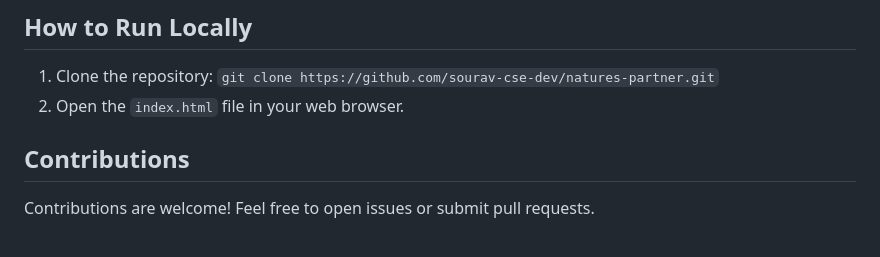
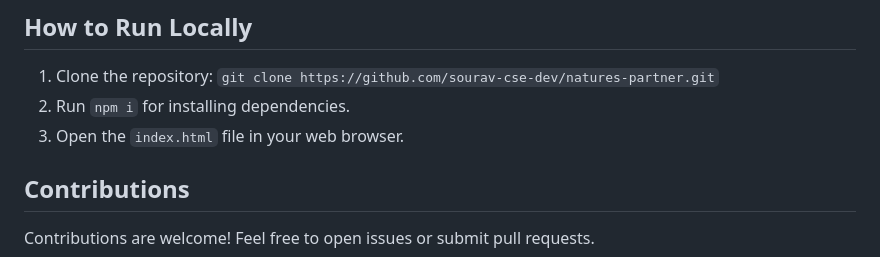
Before and after one commit to sourav-cse-dev/natures-partner, a Markdown page: README.md, the part around the change. Rendered like a GitHub page.

```diff
--- a/README.md
+++ b/README.md
@@ -49,7 +49,8 @@ Possible future enhancements for this project include:
 ## How to Run Locally
 
 1.  Clone the repository: `git clone https://github.com/sourav-cse-dev/natures-partner.git`
-2.  Open the `index.html` file in your web browser.
+2.  Run `npm i` for installing dependencies.
+3.  Open the `index.html` file in your web browser.
 
 ## Contributions
 
```
